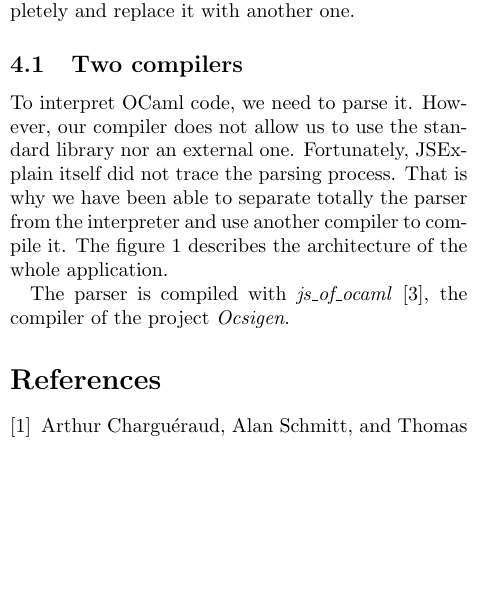
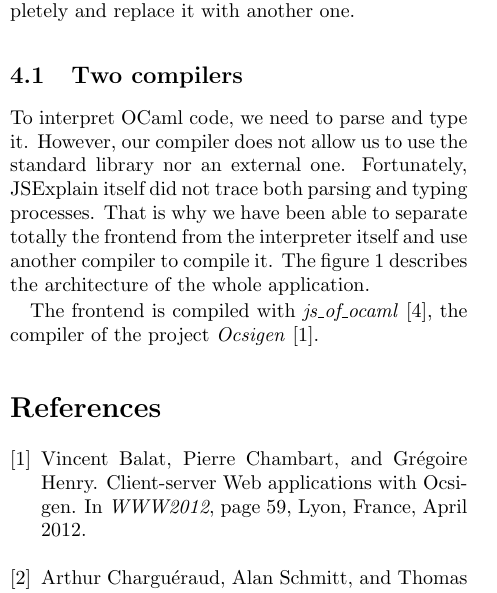
Before and after one commit to Docteur-Lalla/mlexplain-paper, a LaTeX paper (paper.tex, which reads biblio.bib): part of one column of page 2 of 3, cut so that both start at the same text, the shorter picture padded with empty space. Compiled offline with pdfLaTeX.

Commit message:
Rajouté une référence pour Ocsigen

```diff
--- a/biblio.bib
+++ b/biblio.bib
@@ -41,3 +41,8 @@ interpretation overhead.},
 	volume = {44},
 	booktitle = {Software: Practice and Experience}
 }
+@inproceedings{balat:hal-00691710,
+	TITLE = {{Client-server Web applications with Ocsigen}},
+	AUTHOR = {Balat, Vincent and Chambart, Pierre and Henry, Gr{\'e}goire},
+	URL = {https://hal.archives-ouvertes.fr/hal-00691710},
+	BOOKTITLE = {{WWW2012}},
--- a/paper.tex
+++ b/paper.tex
@@ -135,16 +135,16 @@ completely and replace it with another one.
 
 \subsection{Two compilers}
 
-To interpret OCaml code, we need to parse it. However, our compiler does not
-allow us to use the standard library nor an external one. Fortunately,
-JSExplain itself did not trace the parsing process. That is why we have been
-able to separate totally the parser from the interpreter and use another
-compiler to compile it. The figure \ref{fig:archi} describes the architecture
-of the whole application.
+To interpret OCaml code, we need to parse and type it. However, our compiler
+does not allow us to use the standard library nor an external one. Fortunately,
+JSExplain itself did not trace both parsing and typing processes. That is why
+we have been able to separate totally the frontend from the interpreter itself
+and use another compiler to compile it. The figure \ref{fig:archi} describes
+the architecture of the whole application.
 
-The parser is compiled with
-\emph{js\_of\_ocaml} \cite{DBLP:journals/spe/VouillonB14}, the compiler of the
-project \emph{Ocsigen}.
+The frontend is compiled with \emph{js\_of\_ocaml}
+\cite{DBLP:journals/spe/VouillonB14}, the compiler of the project
+\emph{Ocsigen} \cite{balat:hal-00691710}.
 
 \begin{figure*}[ht]
   \centering
```
Also changed, not shown: biblio.bib (16 more changed lines).
